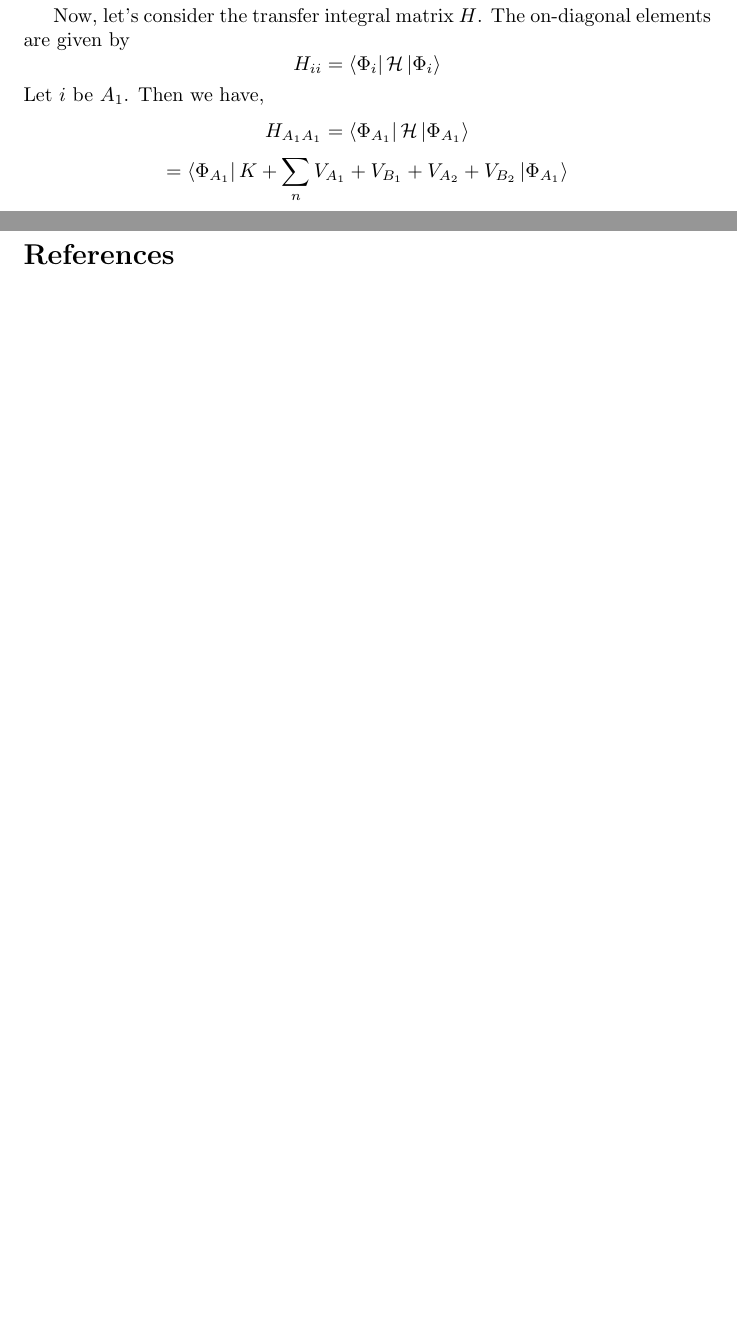
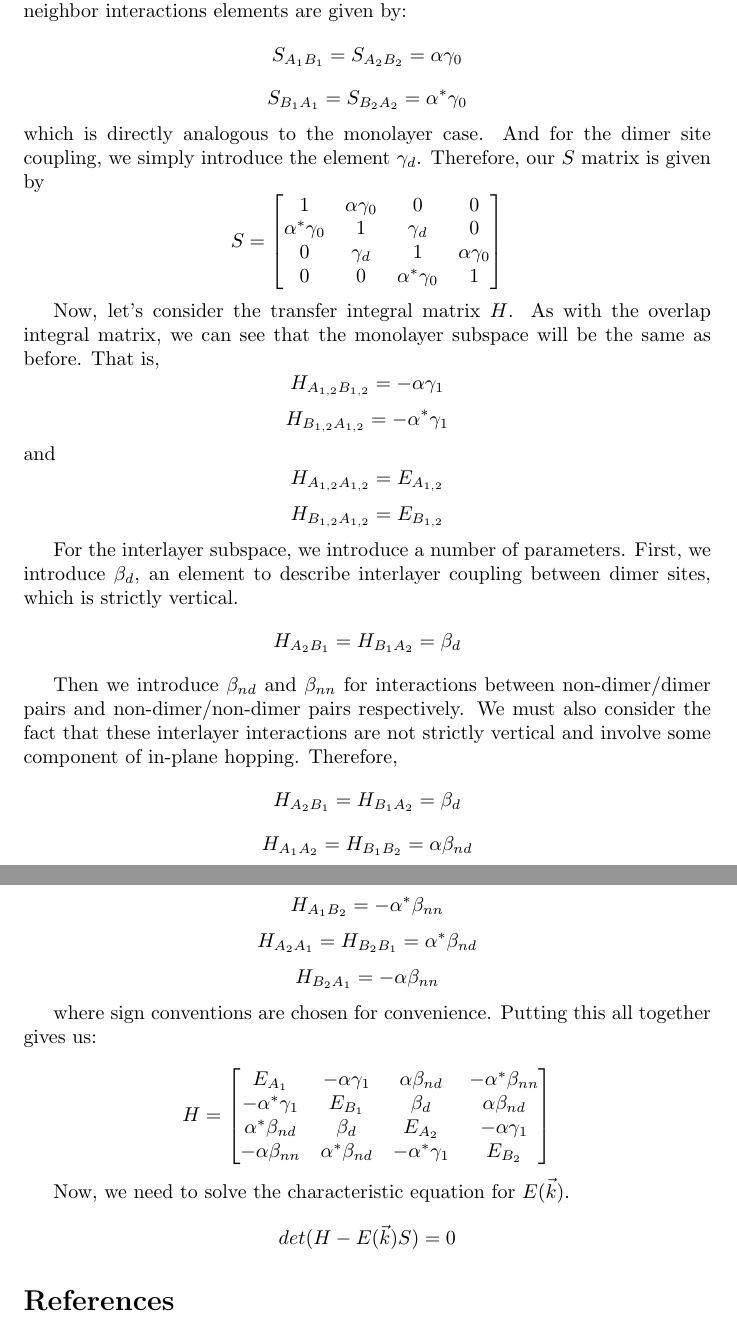
Before and after one commit to cec08e/bilayer-graphene, a LaTeX paper (notes/tight_binding.tex): two parts of pages 15 and 16 of 16 before the commit and two parts of pages 16 and 17 of 17 after it, joined at a grey line, cut so that both start at the same text, the shorter picture padded with empty space. Compiled offline with pdfLaTeX.

Commit message:
Finished bilayer equation. Started bilayer plotting.

```diff
--- a/notes/tight_binding.tex
+++ b/notes/tight_binding.tex
@@ -330,9 +336,52 @@ $$ = \frac{1}{N} \sum_{n'=1}^{N} e^{-i\vec{k}\cdot\vec{R}_{n'}} \sum_{n=1}^{N} e
+interactions are almost localized to the layer, the $S$ matrix will almost look block diagonal with two monolayer submatrices. However, we will also factor in the interlayer coupling. The nearest neighbor
+interactions elements are given by:
+$$ S_{A_{1}B_{1}} = S_{A_{2}B_{2}}= \alpha\gamma_{0}$$
+$$ S_{B_{1}A_{1}} = S_{B_{2}A_{2}} = \alpha^{*}\gamma_{0} $$
+which is directly analogous to the monolayer case. And for the dimer site coupling, we simply introduce the element $\gamma_{d}$.
+Therefore, our $S$ matrix is given by
+$$ S =
+\begin{bmatrix}
+1 & \alpha\gamma_{0} & 0 & 0\\
+\alpha^{*}\gamma_{0} & 1 & \gamma_{d} & 0\\
+0 & \gamma_{d} & 1 & \alpha\gamma_{0} \\
+0 & 0 & \alpha^{*}\gamma_{0} & 1
+\end{bmatrix}
+$$
 
-Now, let's consider the transfer integral matrix $H$. The on-diagonal elements are given by
-$$H_{ii} = \bra{\Phi_{i}}\mathcal{H}\ket{\Phi_{i}}$$
-Let $i$ be $A_{1}$. Then we have,
-$$H_{A_{1}A_{1}} = \bra{\Phi_{A_{1}}}\mathcal{H}\ket{\Phi_{A_{1}}}$$
-$$ = \bra{\Phi_{A_{1}}}K + \sum_{n}V_{A_{1}} + V_{B_{1}} + V_{A_{2}} + V_{B_{2}}\ket{\Phi_{A_{1}}}$$
+Now, let's consider the transfer integral matrix $H$. As with the overlap integral matrix, we can see that the monolayer subspace will be
+the same as before. That is,
+$$H_{A_{1,2}B_{1,2}} = -\alpha\gamma_{1}$$
+$$H_{B_{1,2}A_{1,2}} = -\alpha^{*}\gamma_{1}$$
+and
+$$H_{A_{1,2}A_{1,2}} = E_{A_{1,2}}$$
+$$H_{B_{1,2}A_{1,2}} = E_{B_{1,2}}$$
+
+For the interlayer subspace, we introduce a number of parameters. First, we introduce $\beta_{d}$, an element to describe interlayer
+coupling between dimer sites, which is strictly vertical.
+$$ H_{A_{2}B_{1}} = H_{B_{1}A_{2}} = \beta_{d} $$
+
+Then we introduce $\beta_{nd}$ and $\beta_{nn}$ for interactions between non-dimer/dimer pairs and non-dimer/non-dimer pairs respectively.
+We must also consider the fact that these interlayer interactions are not strictly vertical and involve some component of in-plane
+hopping. Therefore,
+$$ H_{A_{2}B_{1}} = H_{B_{1}A_{2}} = \beta_{d} $$
+$$ H_{A_{1}A_{2}} = H_{B_{1}B_{2}} = \alpha\beta_{nd} $$
+$$ H_{A_{1}B_{2}} = -\alpha^{*}\beta_{nn} $$
+$$ H_{A_{2}A_{1}} = H_{B_{2}B_{1}} = \alpha^{*}\beta_{nd} $$
+$$ H_{B_{2}A_{1}} = -\alpha\beta_{nn} $$
+
+where sign conventions are chosen for convenience. Putting this all together gives us:
+
+$$ H =
+\begin{bmatrix}
+E_{A_{1}} & -\alpha\gamma_{1} & \alpha\beta_{nd} & -\alpha^{*}\beta_{nn}\\
+-\alpha^{*}\gamma_{1} & E_{B_{1}} & \beta_{d} & \alpha\beta_{nd}\\
+\alpha^{*}\beta_{nd} & \beta_{d} & E_{A_{2}} & -\alpha\gamma_{1} \\
+-\alpha\beta_{nn} & \alpha^{*}\beta_{nd} & -\alpha^{*}\gamma_{1} & E_{B_{2}}
+\end{bmatrix}
+$$
+
+Now, we need to solve the characteristic equation for $E(\vec{k})$.
+$$det(H - E(\vec{k})S) = 0$$
 
 \begin{thebibliography}{9}
 \bibitem{oxford}
```
Also changed, not shown: code/graphene.py (+36 -2 lines), notes/tight_binding.pdf, notes/tight_binding.tex (12 more changed lines).
